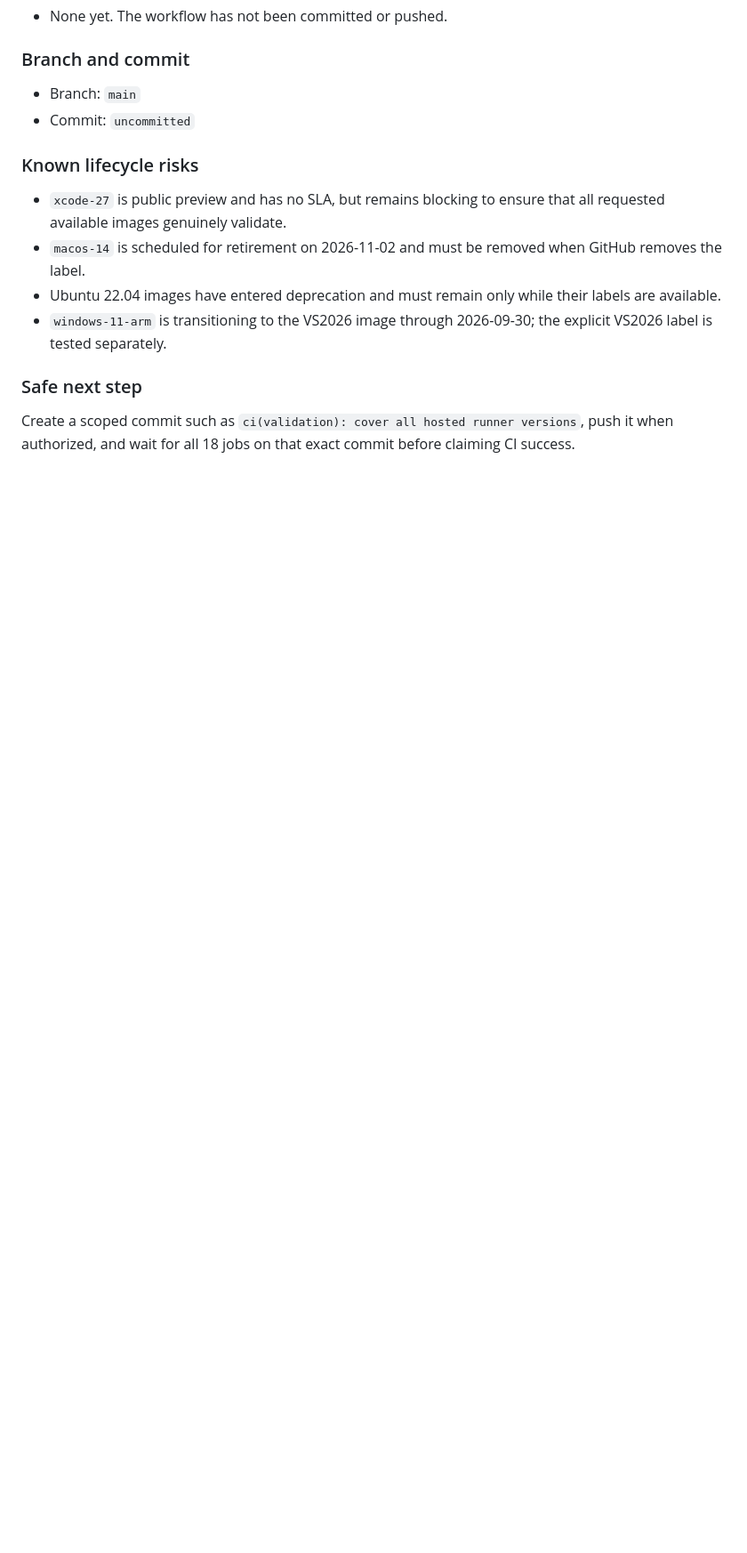
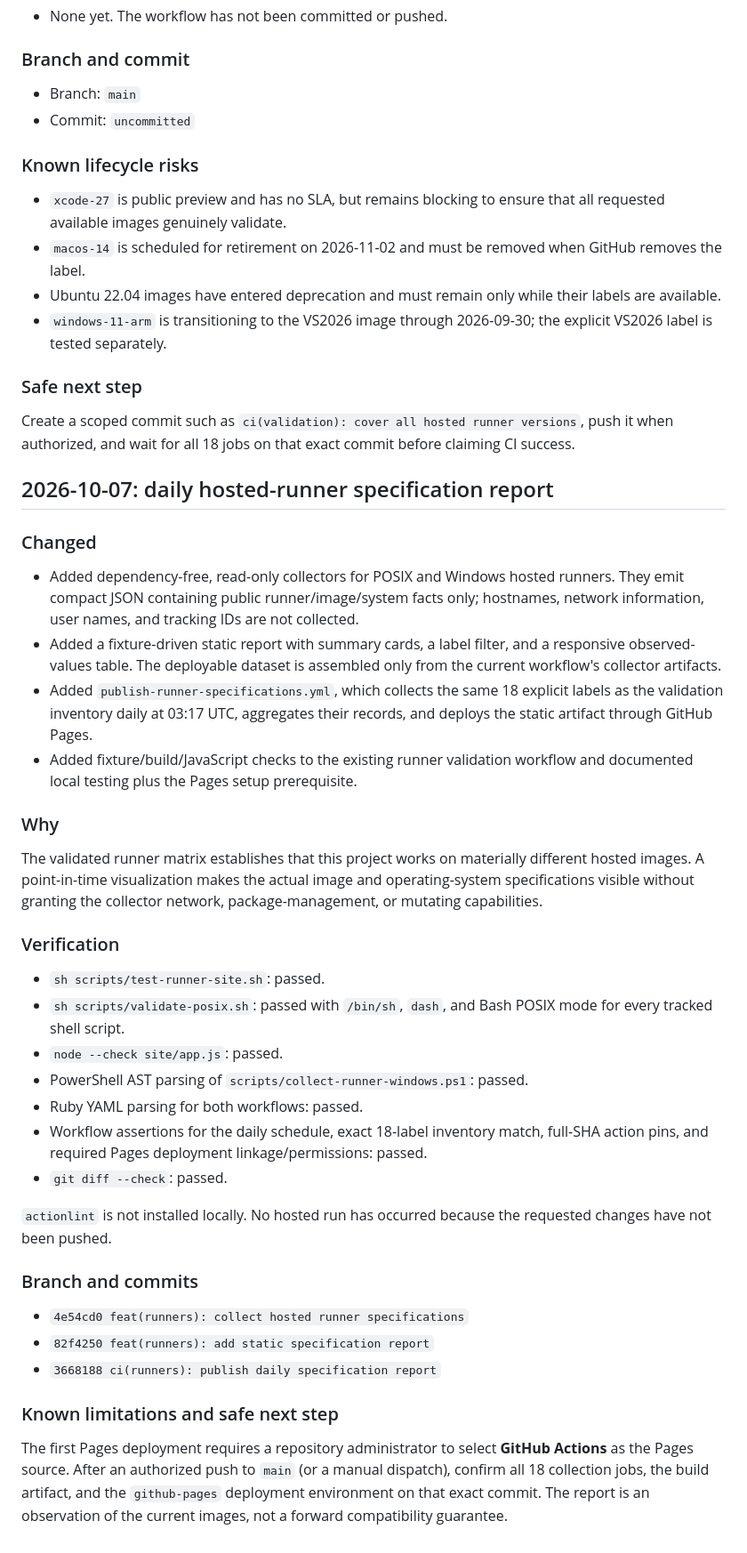
Before and after one commit to zieglerziga/linux-swiss-army-knife, a Markdown page: .codex/status.md, the part around the change. Shown at 89% size. Rendered like a GitHub page; blank space fills up the shorter version.

Commit message:
docs(runners): record specification report rollout

```diff
--- a/.codex/status.md
+++ b/.codex/status.md
@@ -151,3 +151,57 @@ review passes.
 Create a scoped commit such as
 `ci(validation): cover all hosted runner versions`, push it when authorized,
 and wait for all 18 jobs on that exact commit before claiming CI success.
+
+## 2026-10-07: daily hosted-runner specification report
+
+### Changed
+
+- Added dependency-free, read-only collectors for POSIX and Windows hosted
+  runners. They emit compact JSON containing public runner/image/system facts
+  only; hostnames, network information, user names, and tracking IDs are not
+  collected.
+- Added a fixture-driven static report with summary cards, a label filter, and
+  a responsive observed-values table. The deployable dataset is assembled only
+  from the current workflow's collector artifacts.
+- Added `publish-runner-specifications.yml`, which collects the same 18
+  explicit labels as the validation inventory daily at 03:17 UTC, aggregates
+  their records, and deploys the static artifact through GitHub Pages.
+- Added fixture/build/JavaScript checks to the existing runner validation
+  workflow and documented local testing plus the Pages setup prerequisite.
+
+### Why
+
+The validated runner matrix establishes that this project works on materially
+different hosted images. A point-in-time visualization makes the actual image
+and operating-system specifications visible without granting the collector
+network, package-management, or mutating capabilities.
+
+### Verification
+
+- `sh scripts/test-runner-site.sh`: passed.
+- `sh scripts/validate-posix.sh`: passed with `/bin/sh`, `dash`, and Bash POSIX
+  mode for every tracked shell script.
+- `node --check site/app.js`: passed.
+- PowerShell AST parsing of `scripts/collect-runner-windows.ps1`: passed.
+- Ruby YAML parsing for both workflows: passed.
+- Workflow assertions for the daily schedule, exact 18-label inventory match,
+  full-SHA action pins, and required Pages deployment linkage/permissions:
+  passed.
+- `git diff --check`: passed.
+
+`actionlint` is not installed locally. No hosted run has occurred because the
+requested changes have not been pushed.
+
+### Branch and commits
+
+- `4e54cd0 feat(runners): collect hosted runner specifications`
+- `82f4250 feat(runners): add static specification report`
+- `3668188 ci(runners): publish daily specification report`
+
+### Known limitations and safe next step
+
+The first Pages deployment requires a repository administrator to select
+**GitHub Actions** as the Pages source. After an authorized push to `main` (or
+a manual dispatch), confirm all 18 collection jobs, the build artifact, and the
+`github-pages` deployment environment on that exact commit. The report is an
+observation of the current images, not a forward compatibility guarantee.
```
